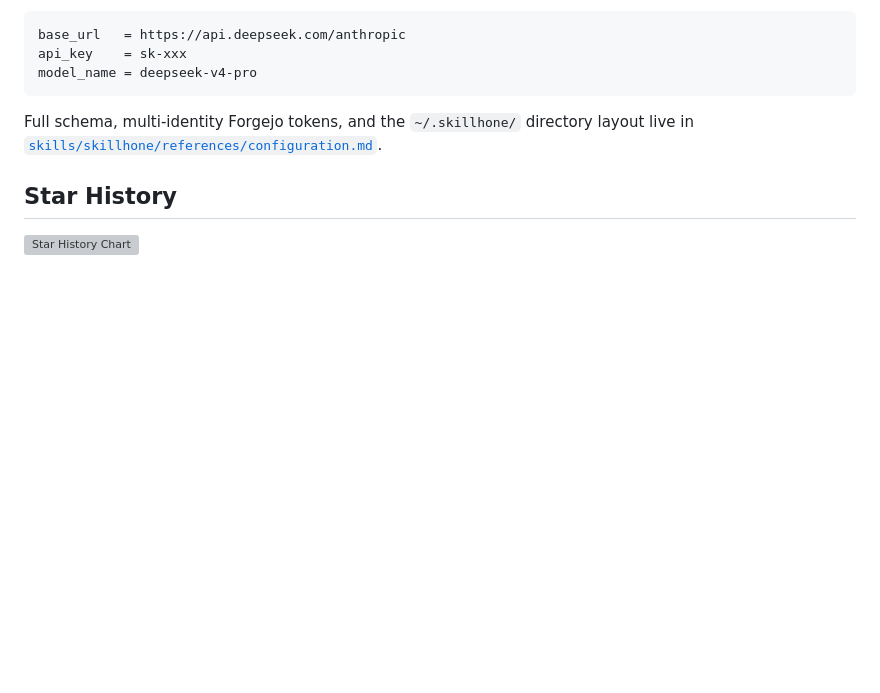
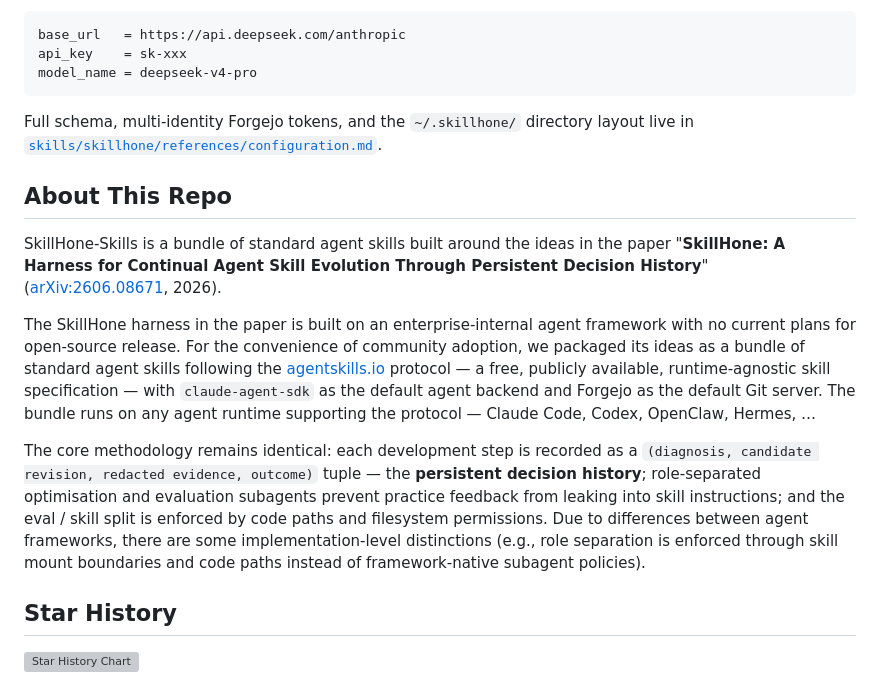
Before and after one commit to Tencent/SkillHone, a Markdown page: README.md, the part around the change. Rendered like a GitHub page; blank space fills up the shorter version; grey boxes are pictures that could not be loaded.

Commit message:
docs: restore About section (placed before Star History)

```diff
--- a/README.md
+++ b/README.md
@@ -246,6 +246,34 @@ Full schema, multi-identity Forgejo tokens, and the `~/.skillhone/`
 directory layout live in
 [`skills/skillhone/references/configuration.md`](./skills/skillhone/references/configuration.md).
 
+## About This Repo
+
+SkillHone-Skills is a bundle of standard agent skills built around
+the ideas in the paper "**SkillHone: A Harness for Continual Agent
+Skill Evolution Through Persistent Decision History**"
+([arXiv:2606.08671](https://arxiv.org/abs/2606.08671), 2026).
+
+The SkillHone harness in the paper is built on an enterprise-internal
+agent framework with no current plans for open-source release. For
+the convenience of community adoption, we packaged its ideas as a
+bundle of standard agent skills following the
+[agentskills.io](https://agentskills.io) protocol — a free, publicly
+available, runtime-agnostic skill specification — with
+`claude-agent-sdk` as the default agent backend and Forgejo as the
+default Git server. The bundle runs on any agent runtime supporting
+the protocol — Claude Code, Codex, OpenClaw, Hermes, …
+
+The core methodology remains identical: each development step is
+recorded as a `(diagnosis, candidate revision, redacted evidence,
+outcome)` tuple — the **persistent decision history**;
+role-separated optimisation and evaluation subagents prevent
+practice feedback from leaking into skill instructions; and the
+eval / skill split is enforced by code paths and filesystem
+permissions. Due to differences between agent frameworks, there are
+some implementation-level distinctions (e.g., role separation is
+enforced through skill mount boundaries and code paths instead of
+framework-native subagent policies).
+
 ## Star History
 
 <a href="https://www.star-history.com/#Tencent/SkillHone&Date">
```
Also changed, not shown: docs/README.zh.md (+23 -0 lines).
